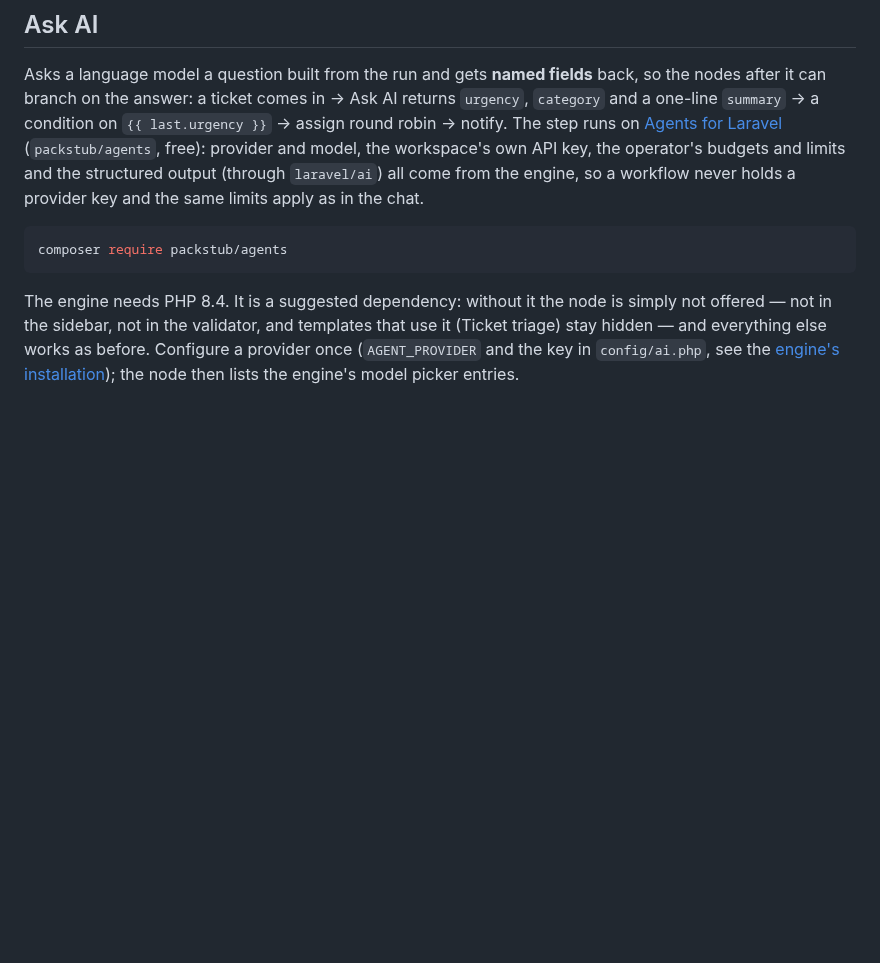
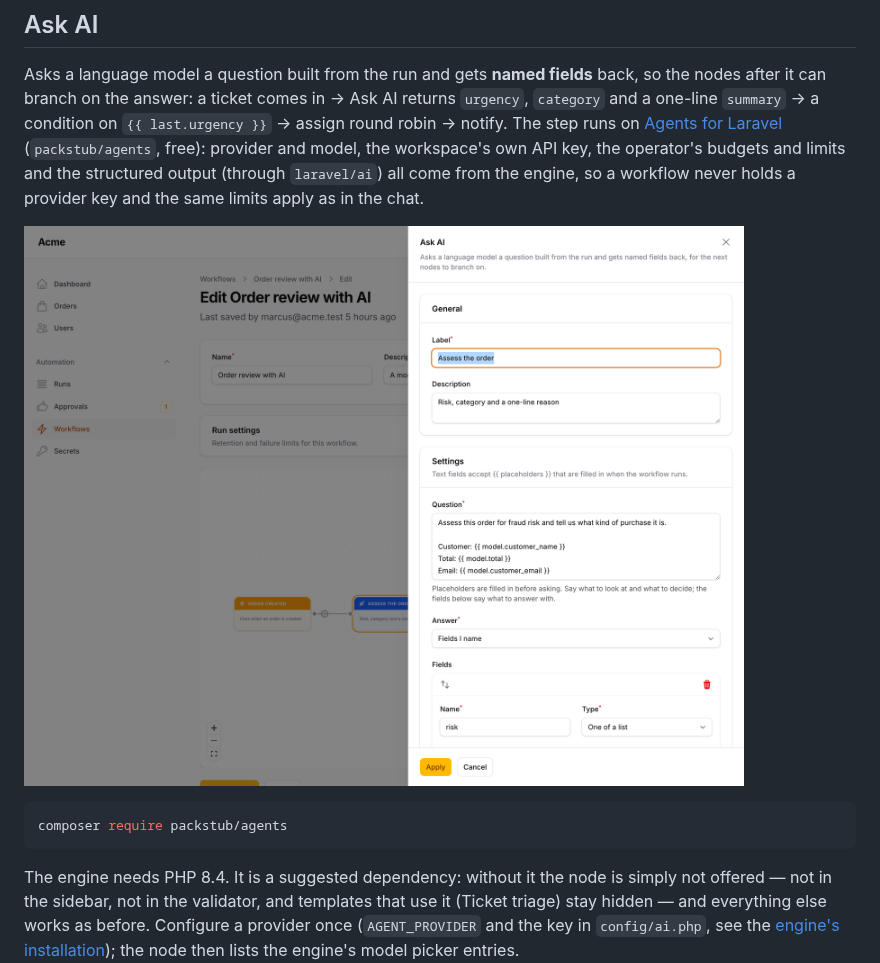
Before and after one commit to packstub/filament-flow, a Markdown page: docs/actions.md, the part around the change. Drawn GitHub-style; pictures changed too: docs/images/ask-ai.png (added); blank space fills up the shorter version.

Commit message:
docs: Ask AI screenshot; templates and sidebar recaptured with the new node

````diff
--- a/docs/actions.md
+++ b/docs/actions.md
@@ -169,6 +169,8 @@ With a signing secret, every request carries `X-Flow-Timestamp` (Unix seconds) a
 
 Asks a language model a question built from the run and gets **named fields** back, so the nodes after it can branch on the answer: a ticket comes in → Ask AI returns `urgency`, `category` and a one-line `summary` → a condition on `{{ last.urgency }}` → assign round robin → notify. The step runs on [Agents for Laravel](https://packstub.dev/docs/agents) (`packstub/agents`, free): provider and model, the workspace's own API key, the operator's budgets and limits and the structured output (through `laravel/ai`) all come from the engine, so a workflow never holds a provider key and the same limits apply as in the chat.
 
+![The settings of an Ask AI node: the question with placeholders, the answer as named fields](https://raw.githubusercontent.com/packstub/filament-flow/main/docs/images/ask-ai.png)
+
 ```bash
 composer require packstub/agents
 ```
````
Also changed, not shown: docs/images/node-sidebar.png, docs/images/templates.png.
